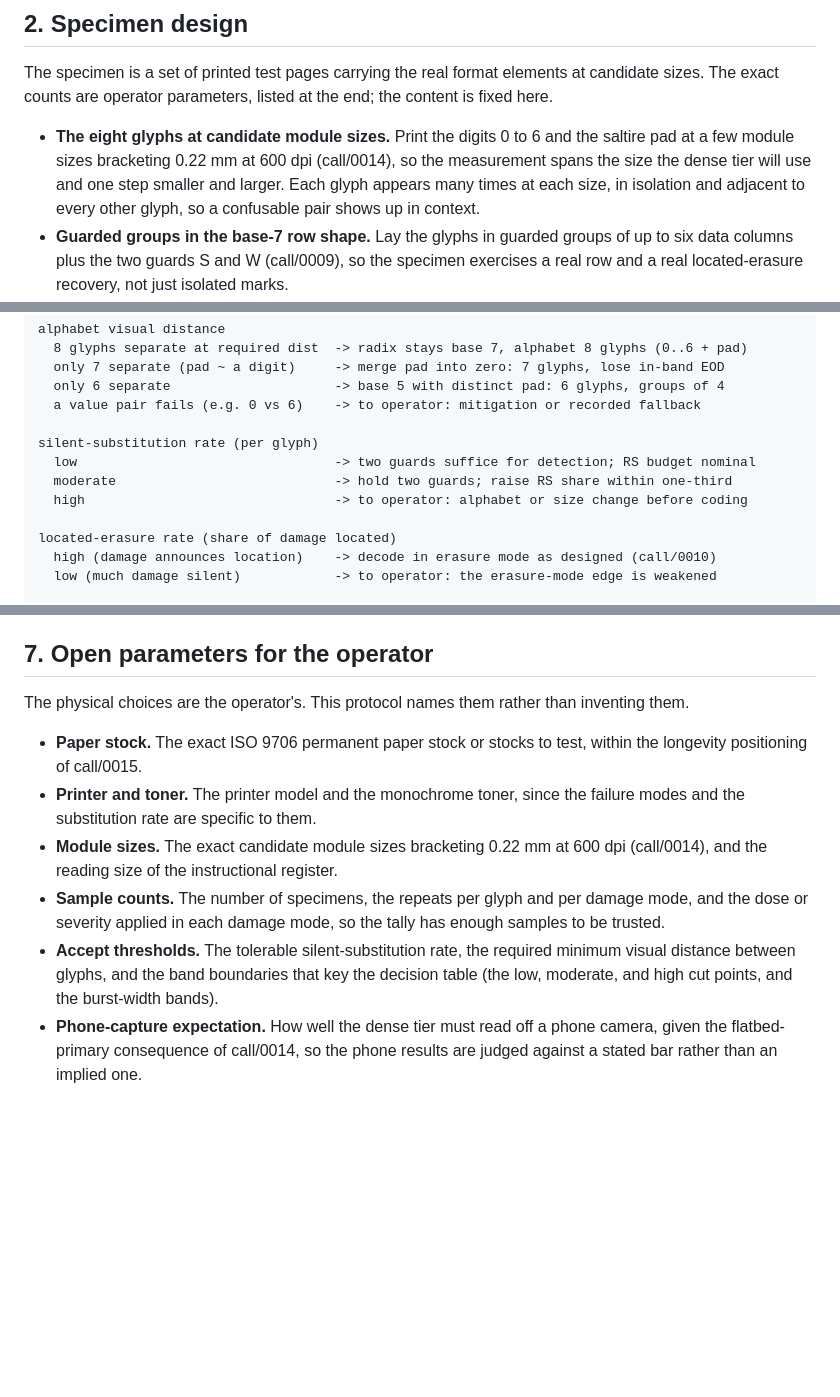
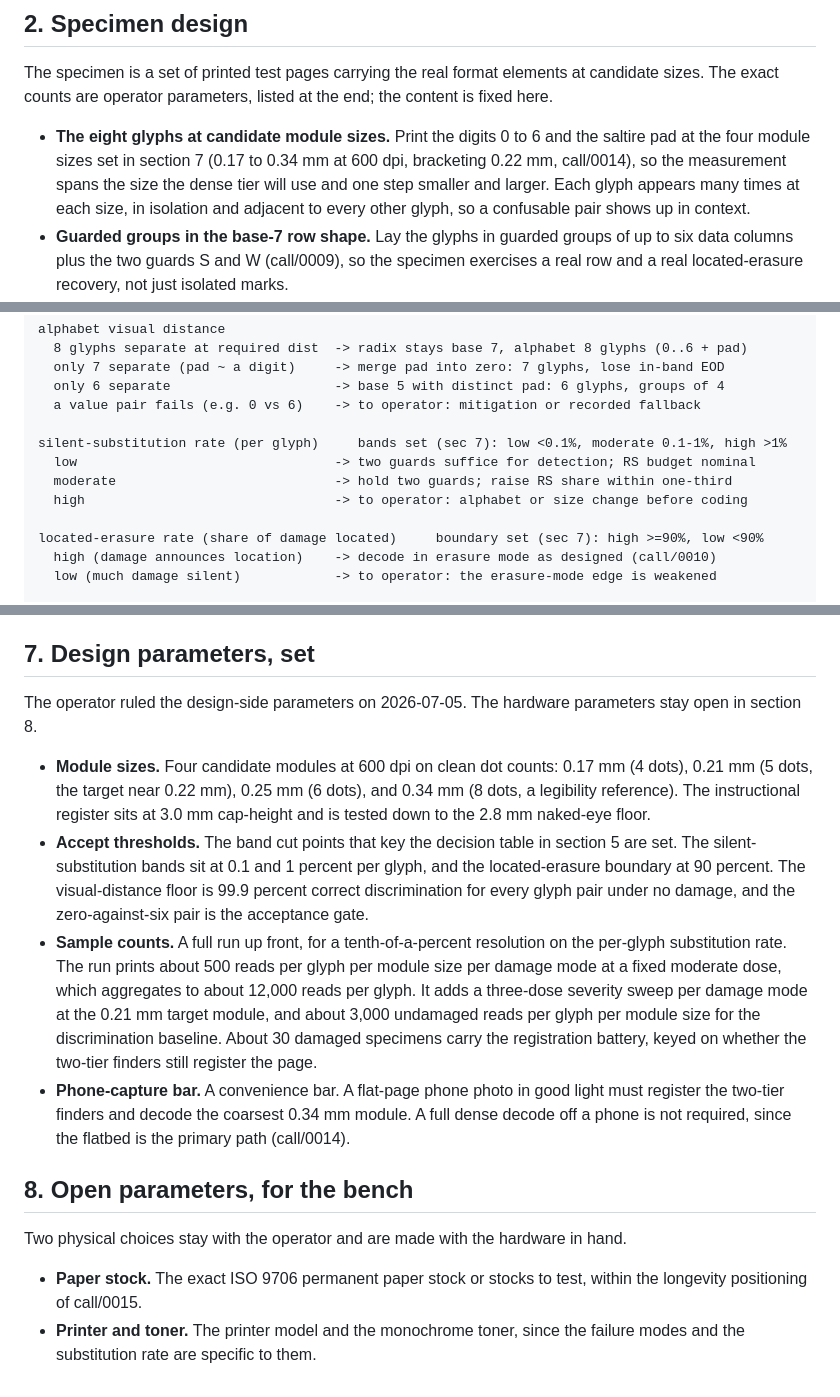
Before and after one commit to slartibardfast/agentic-cathach, a Markdown page: plan/0001-durable-book-format/measurement-protocol.md, 3 parts joined by grey strips. GitHub-like rendering; blank space fills up the shorter version.

Commit message:
plan/0001: set the measurement protocol's design parameters
The operator ruled the design-side open parameters. Section 7 becomes the set
parameters and section 8 keeps the two hardware ones for the bench.

- Module sizes: 0.17/0.21/0.25/0.34 mm at 600 dpi (4/5/6/8 dots), the 0.21 mm
  module the target near 0.22 mm; instructional register 3.0 mm cap-height.
- Accept thresholds keying the decision table: silent-substitution bands at
  0.1 and 1 percent, located-erasure boundary at 90 percent, visual-distance
  floor 99.9 percent, the 0-vs-6 pair the gate.
- A full run up front for tenth-of-a-percent resolution, with the sample counts
  and the dose sweep spelled out.
- A convenience-only phone bar: register the finders and decode the coarsest
  module, no full dense decode required.

Annotate the section-5 decision table with the cut points and update
undone-review.md. Prose clean, book renders, software --check exit 0.

Co-Authored-By: Claude Opus 4.8 (1M context) <noreply@anthropic.com>

```diff
--- a/plan/0001-durable-book-format/measurement-protocol.md
+++ b/plan/0001-durable-book-format/measurement-protocol.md
@@ -48,8 +48,9 @@ The specimen is a set of printed test pages carrying the real format elements at
 sizes. The exact counts are operator parameters, listed at the end; the content is fixed here.
 
 - **The eight glyphs at candidate module sizes.** Print the digits 0 to 6 and the saltire
-  pad at a few module sizes bracketing 0.22 mm at 600 dpi (call/0014), so the measurement
-  spans the size the dense tier will use and one step smaller and larger. Each glyph appears
+  pad at the four module sizes set in section 7 (0.17 to 0.34 mm at 600 dpi, bracketing
+  0.22 mm, call/0014), so the measurement spans the size the dense tier will use and one step
+  smaller and larger. Each glyph appears
   many times at each size, in isolation and adjacent to every other glyph, so a confusable
   pair shows up in context.
 - **Guarded groups in the base-7 row shape.** Lay the glyphs in guarded groups of up to six
@@ -122,12 +124,12 @@ alphabet visual distance
   only 6 separate                     -> base 5 with distinct pad: 6 glyphs, groups of 4
   a value pair fails (e.g. 0 vs 6)    -> to operator: mitigation or recorded fallback
 
-silent-substitution rate (per glyph)
+silent-substitution rate (per glyph)     bands set (sec 7): low <0.1%, moderate 0.1-1%, high >1%
   low                                 -> two guards suffice for detection; RS budget nominal
   moderate                            -> hold two guards; raise RS share within one-third
   high                                -> to operator: alphabet or size change before coding
 
-located-erasure rate (share of damage located)
+located-erasure rate (share of damage located)     boundary set (sec 7): high >=90%, low <90%
   high (damage announces location)    -> decode in erasure mode as designed (call/0010)
   low (much damage silent)            -> to operator: the erasure-mode edge is weakened
 
@@ -158,22 +160,36 @@ distance.
   goes to the operator for a mitigation or a recorded fallback under call/0009. The alphabet
   is hand-approved, so measurement validates it and never changes it silently.
 
-## 7. Open parameters for the operator
+## 7. Design parameters, set
 
-The physical choices are the operator's. This protocol names them rather than inventing them.
+The operator ruled the design-side parameters on 2026-07-05. The hardware parameters stay
+open in section 8.
+
+- **Module sizes.** Four candidate modules at 600 dpi on clean dot counts: 0.17 mm (4 dots),
+  0.21 mm (5 dots, the target near 0.22 mm), 0.25 mm (6 dots), and 0.34 mm (8 dots, a
+  legibility reference). The instructional register sits at 3.0 mm cap-height and is tested
+  down to the 2.8 mm naked-eye floor.
+- **Accept thresholds.** The band cut points that key the decision table in section 5 are
+  set. The silent-substitution bands sit at 0.1 and 1 percent per glyph, and the
+  located-erasure boundary at 90 percent. The visual-distance floor is 99.9 percent correct
+  discrimination for every glyph pair under no damage, and the zero-against-six pair is the
+  acceptance gate.
+- **Sample counts.** A full run up front, for a tenth-of-a-percent resolution on the
+  per-glyph substitution rate. The run prints about 500 reads per glyph per module size per
+  damage mode at a fixed moderate dose, which aggregates to about 12,000 reads per glyph. It
+  adds a three-dose severity sweep per damage mode at the 0.21 mm target module, and about
+  3,000 undamaged reads per glyph per module size for the discrimination baseline. About 30
+  damaged specimens carry the registration battery, keyed on whether the two-tier finders
+  still register the page.
+- **Phone-capture bar.** A convenience bar. A flat-page phone photo in good light must
+  register the two-tier finders and decode the coarsest 0.34 mm module. A full dense decode
+  off a phone is not required, since the flatbed is the primary path (call/0014).
+
+## 8. Open parameters, for the bench
+
+Two physical choices stay with the operator and are made with the hardware in hand.
 
 - **Paper stock.** The exact ISO 9706 permanent paper stock or stocks to test, within the
   longevity positioning of call/0015.
 - **Printer and toner.** The printer model and the monochrome toner, since the failure modes
   and the substitution rate are specific to them.
-- **Module sizes.** The exact candidate module sizes bracketing 0.22 mm at 600 dpi
-  (call/0014), and the reading size of the instructional register.
-- **Sample counts.** The number of specimens, the repeats per glyph and per damage mode, and
-  the dose or severity applied in each damage mode, so the tally has enough samples to be
-  trusted.
-- **Accept thresholds.** The tolerable silent-substitution rate, the required minimum visual
-  distance between glyphs, and the band boundaries that key the decision table (the low,
-  moderate, and high cut points, and the burst-width bands).
-- **Phone-capture expectation.** How well the dense tier must read off a phone camera, given
-  the flatbed-primary consequence of call/0014, so the phone results are judged against a
-  stated bar rather than an implied one.
```
Also changed, not shown: other parts of plan/0001-durable-book-format/measurement-protocol.md (+3 -2 lines), plan/0001-durable-book-format/undone-review.md (+5 -5 lines).
